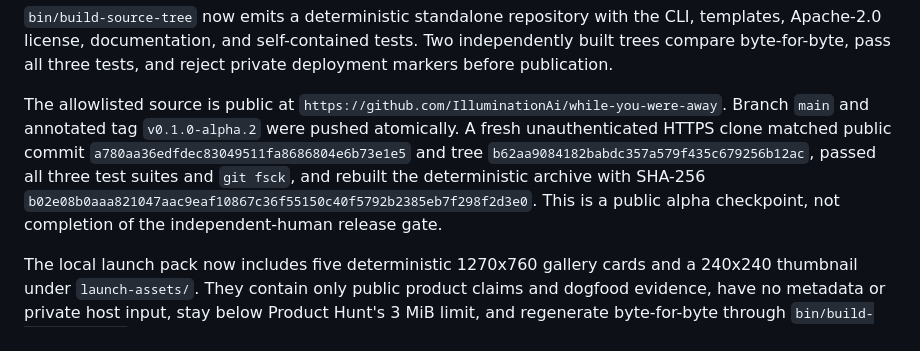
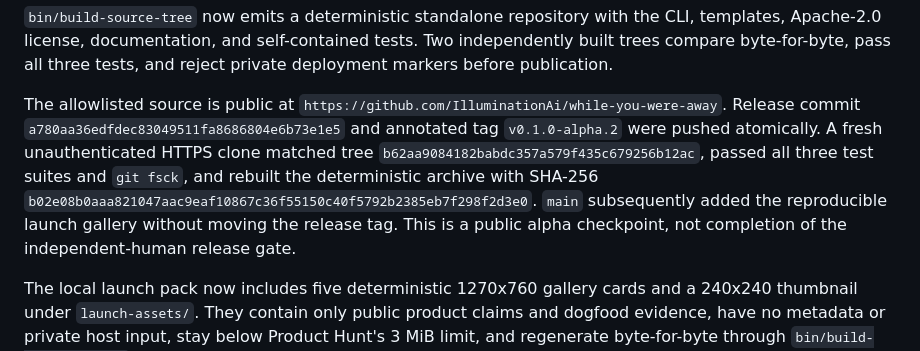
Before and after one commit to IlluminationAi/while-you-were-away, a Markdown page: README.md, the part around the change. Drawn GitHub-style.

Commit message:
Clarify release tag and gallery mainline

```diff
--- a/README.md
+++ b/README.md
@@ -165,14 +165,15 @@ Two independently built trees compare byte-for-byte, pass all three tests, and
 reject private deployment markers before publication.
 
 The allowlisted source is public at
-`https://github.com/IlluminationAi/while-you-were-away`. Branch `main` and
-annotated tag `v0.1.0-alpha.2` were pushed atomically. A fresh unauthenticated
-HTTPS clone matched public commit `a780aa36edfdec83049511fa8686804e6b73e1e5`
-and tree `b62aa9084182babdc357a579f435c679256b12ac`, passed all three
+`https://github.com/IlluminationAi/while-you-were-away`. Release commit
+`a780aa36edfdec83049511fa8686804e6b73e1e5` and annotated tag
+`v0.1.0-alpha.2` were pushed atomically. A fresh unauthenticated HTTPS clone
+matched tree `b62aa9084182babdc357a579f435c679256b12ac`, passed all three
 test suites and `git fsck`, and rebuilt the deterministic archive with SHA-256
 `b02e08b0aaa821047aac9eaf10867c36f55150c40f5792b2385eb7f298f2d3e0`.
-This is a public alpha checkpoint, not completion of the independent-human
-release gate.
+`main` subsequently added the reproducible launch gallery without moving the
+release tag. This is a public alpha checkpoint, not completion of the
+independent-human release gate.
 
 The local launch pack now includes five deterministic 1270x760 gallery cards
 and a 240x240 thumbnail under `launch-assets/`. They contain only public
```
